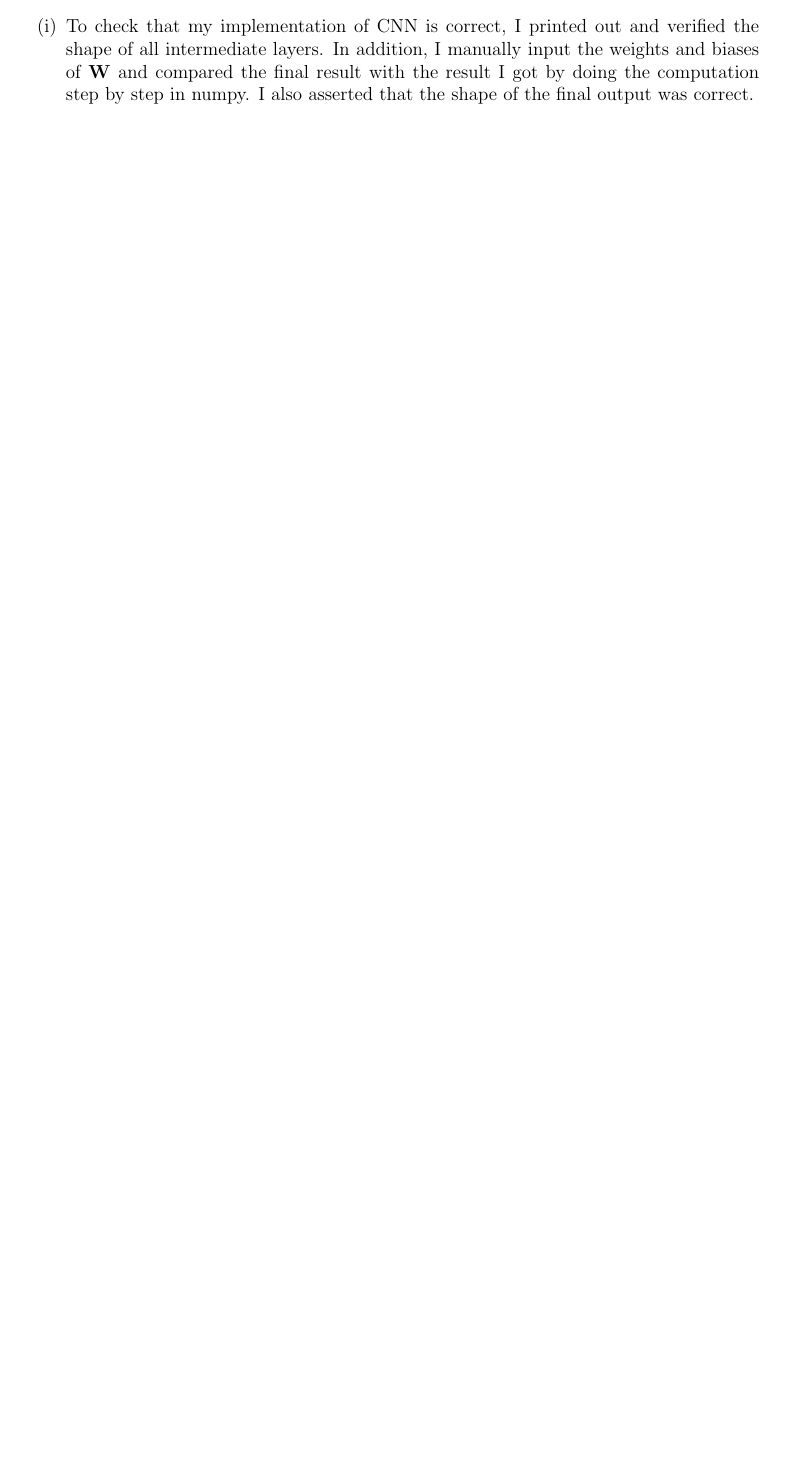
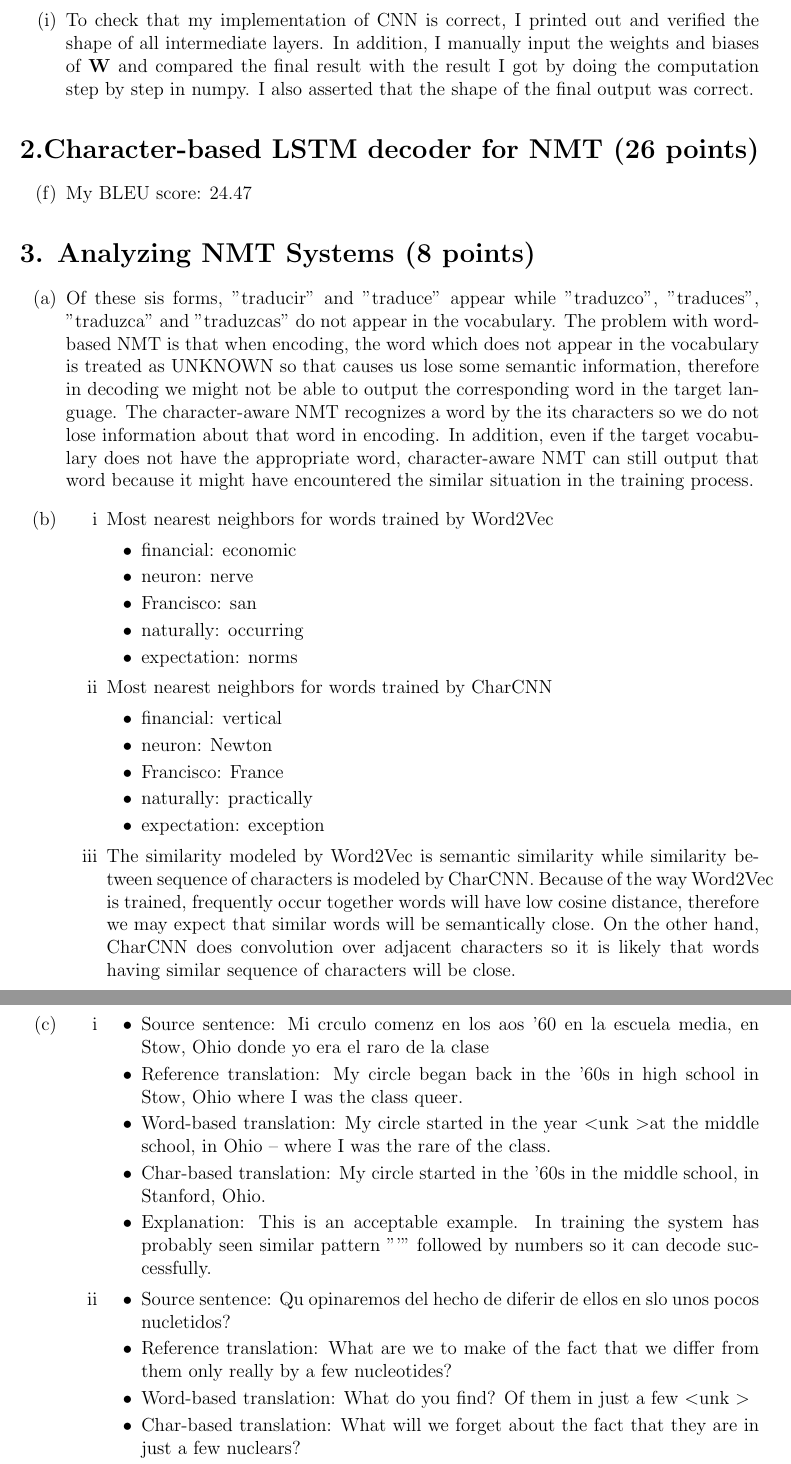
Before and after one commit to nguyenvdat/CS224, a LaTeX document (a5/tex/written.tex): part of the page before the commit and two parts of pages 2 and 3 of 3 after it, the two joined at a grey line, cut so that both start at the same text, the shorter picture padded with empty space. Compiled offline with pdfLaTeX.

Commit message:
a5 finish written assignment, finish a5

```diff
--- a/a5/tex/written.tex
+++ b/a5/tex/written.tex
@@ -27,3 +41,4 @@ that all of this is my own work.
   To check that my implementation of CNN is correct, I printed out and verified the shape of all intermediate layers. In addition, I manually input the weights and biases of $\mathbf{W}$ and compared the final result with the result I got by doing the computation step by step in numpy. I also asserted that the shape of the final output was correct.
 \end{enumerate}
 
+\section*{2.Character-based LSTM decoder for NMT (26 points)}
@@ -31,5 +45,54 @@ that all of this is my own work.
 \begin{enumerate}[label=(\alph*)]
-  \addtocounter{enumi}{6}
+  \addtocounter{enumi}{5}
+  \item My BLEU score: 24.47
+\end{enumerate}
+
+\section*{3. Analyzing NMT Systems (8 points)}
+\begin{enumerate}[label=(\alph*)]
   \item
+  Of these sis forms, ”traducir” and ”traduce” appear while ”traduzco”, ”traduces”, ”traduzca” and ”traduzcas” do not appear in the vocabulary. The problem with wordbased NMT is that when encoding, the word which does not appear in the vocabulary is treated as UNKNOWN so that causes us lose some semantic information, therefore in decoding we might not be able to output the corresponding word in the target language. The character-aware NMT recognizes a word by the its characters so we do not lose information about that word in encoding. In addition, even if the target vocabulary does not have the appropriate word, character-aware NMT can still output that word because it might have encountered the similar situation in the training process.
+  \item
+  \begin{enumerate}[label=\roman*]
+  \item
+  Most nearest neighbors for words trained by Word2Vec
+  \begin{itemize}
+    \item financial: economic
+    \item neuron: nerve
+    \item Francisco: san
+    \item naturally: occurring
+    \item expectation: norms
+  \end{itemize}
+  \item
+  Most nearest neighbors for words trained by CharCNN
+  \begin{itemize}
+    \item financial: vertical
+    \item neuron: Newton
+    \item Francisco: France
+    \item naturally: practically
+    \item expectation: exception
+  \end{itemize}
+  \item
+  The similarity modeled by Word2Vec is semantic similarity while similarity between sequence of characters is modeled by CharCNN. Because of the way Word2Vec is trained, frequently occur together words will have low cosine distance, therefore we may expect that similar words will be semantically close. On the other hand, CharCNN does convolution over adjacent characters so it is likely that words having similar sequence of characters will be close.
+  \end{enumerate}
+  \item
+  \begin{enumerate}[label=\roman*]
+    \item
+    \begin{itemize}
+      \item Source sentence: Mi crculo comenz en los aos '60 en la escuela media, en Stow, Ohio donde yo era el raro de la clase
+      \item Reference translation: My circle began back in the '60s  in high school in Stow, Ohio  where I was the class queer.
+      \item Word-based translation: My circle started in the year \textless unk \textgreater at the middle school, in Ohio -- where I was the rare of the class.
+      \item Char-based translation: My circle started in the '60s in the middle school, in Stanford, Ohio.
+      \item Explanation: This is an acceptable example. In training the system has probably seen similar pattern "'" followed by numbers so it can decode successfully.
+    \end{itemize}
+
+    \item
+    \begin{itemize}
+      \item Source sentence: Qu opinaremos del hecho de diferir de ellos en slo unos pocos nucletidos?
+      \item Reference translation: What are we to make of the fact  that we differ from them only really by a few nucleotides?
+      \item Word-based translation: What do you find? Of them in just a few \textless unk \textgreater
+      \item Char-based translation: What will we forget about the fact that they are in just a few nuclears?
+      \item Explanation: This is a not acceptable example because "nucletidos" in the Spanish source sentence is translated wrongly as "nuclears". Because words embedding are learned by CNN, in training the system probably see words having similar characters as "nucletidos" translated as "nuclears" so it adapts to the newly seen "nucletidos" this way.
+    \end{itemize}
+  \end{enumerate}
 \end{enumerate}
 \end{document}
```
Also changed, not shown: pdf/a4.pdf (added), pdf/a5.pdf (added), a5/tex/written.tex (15 more changed lines), 5 other files.
